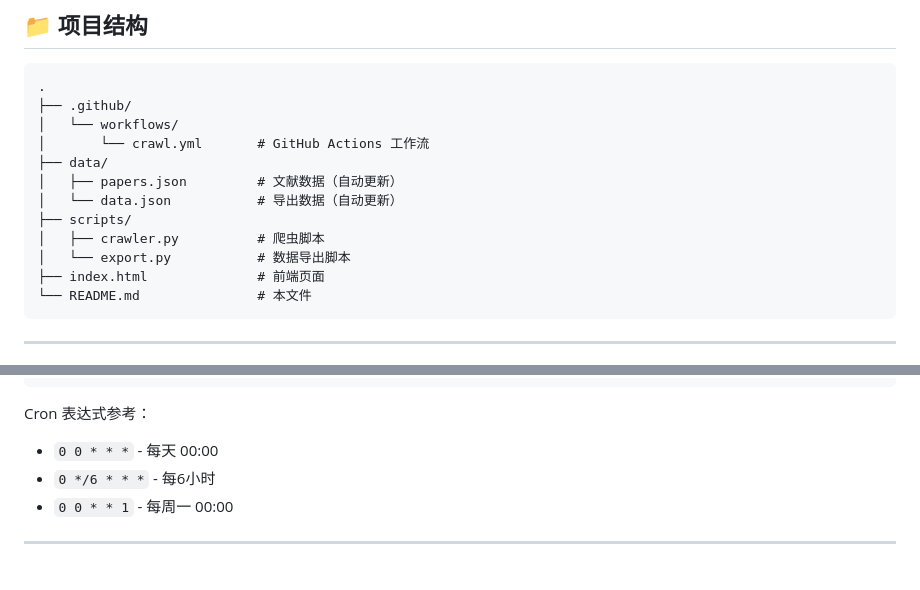
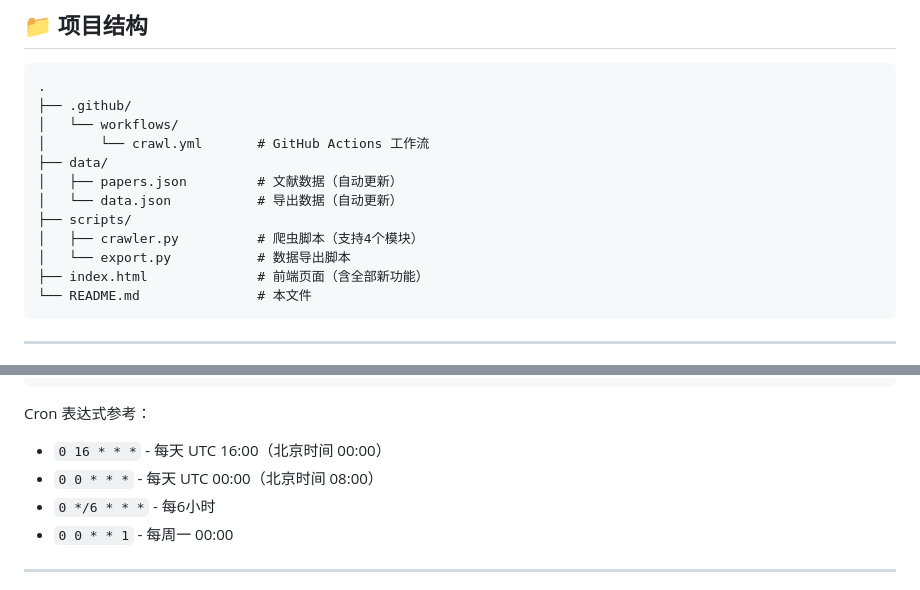
Before and after one commit to PPJian-creater/paper-tracker, a Markdown page: README.md, 2 parts joined by grey strips. Drawn GitHub-style.

````diff
--- a/README.md
+++ b/README.md
@@ -64,9 +115,9 @@ https://你的用户名.github.io/仓库名/
 │   ├── papers.json         # 文献数据（自动更新）
 │   └── data.json           # 导出数据（自动更新）
 ├── scripts/
-│   ├── crawler.py          # 爬虫脚本
+│   ├── crawler.py          # 爬虫脚本（支持4个模块）
 │   └── export.py           # 数据导出脚本
-├── index.html              # 前端页面
+├── index.html              # 前端页面（含全部新功能）
 └── README.md               # 本文件
 ```
 
@@ -108,7 +167,8 @@ schedule:
 ```
 
 Cron 表达式参考：
-- `0 0 * * *` - 每天 00:00
+- `0 16 * * *` - 每天 UTC 16:00（北京时间 00:00）
+- `0 0 * * *` - 每天 UTC 00:00（北京时间 08:00）
 - `0 */6 * * *` - 每6小时
 - `0 0 * * 1` - 每周一 00:00
 
````
Also changed, not shown: other parts of README.md (+84 -13 lines).
